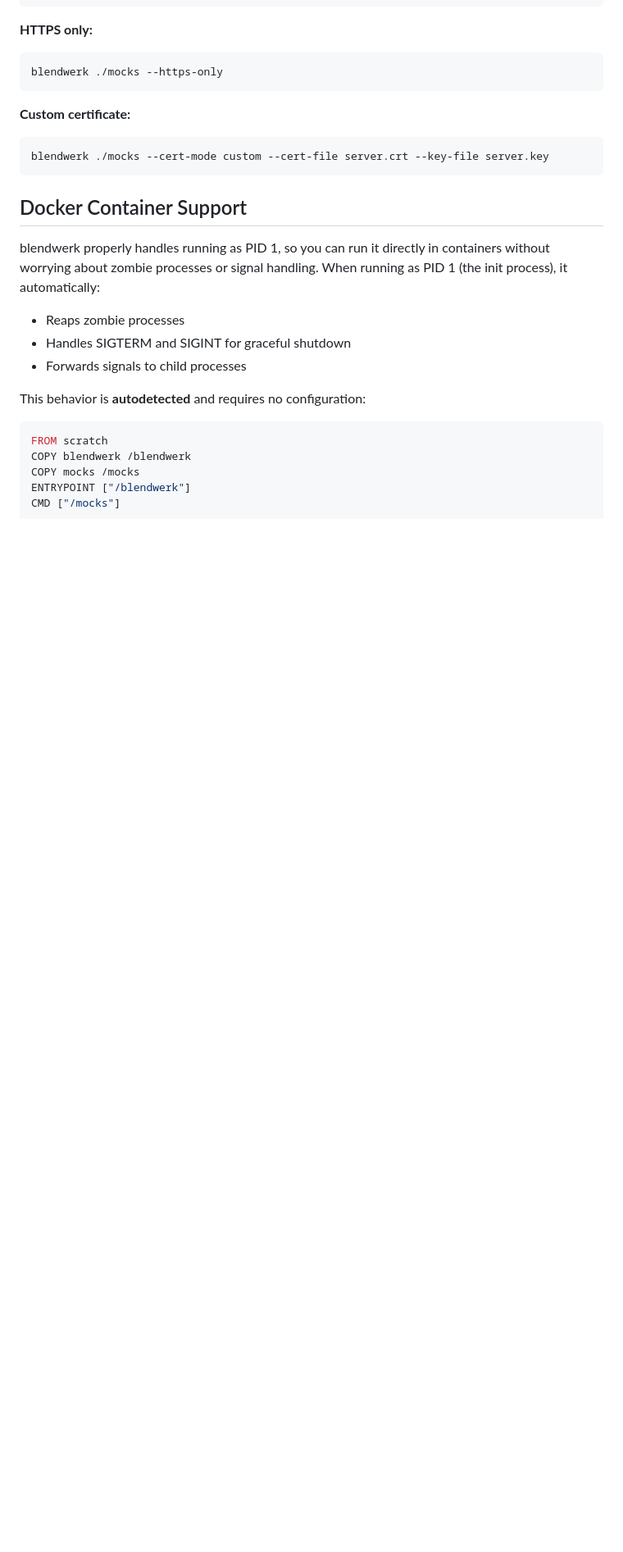
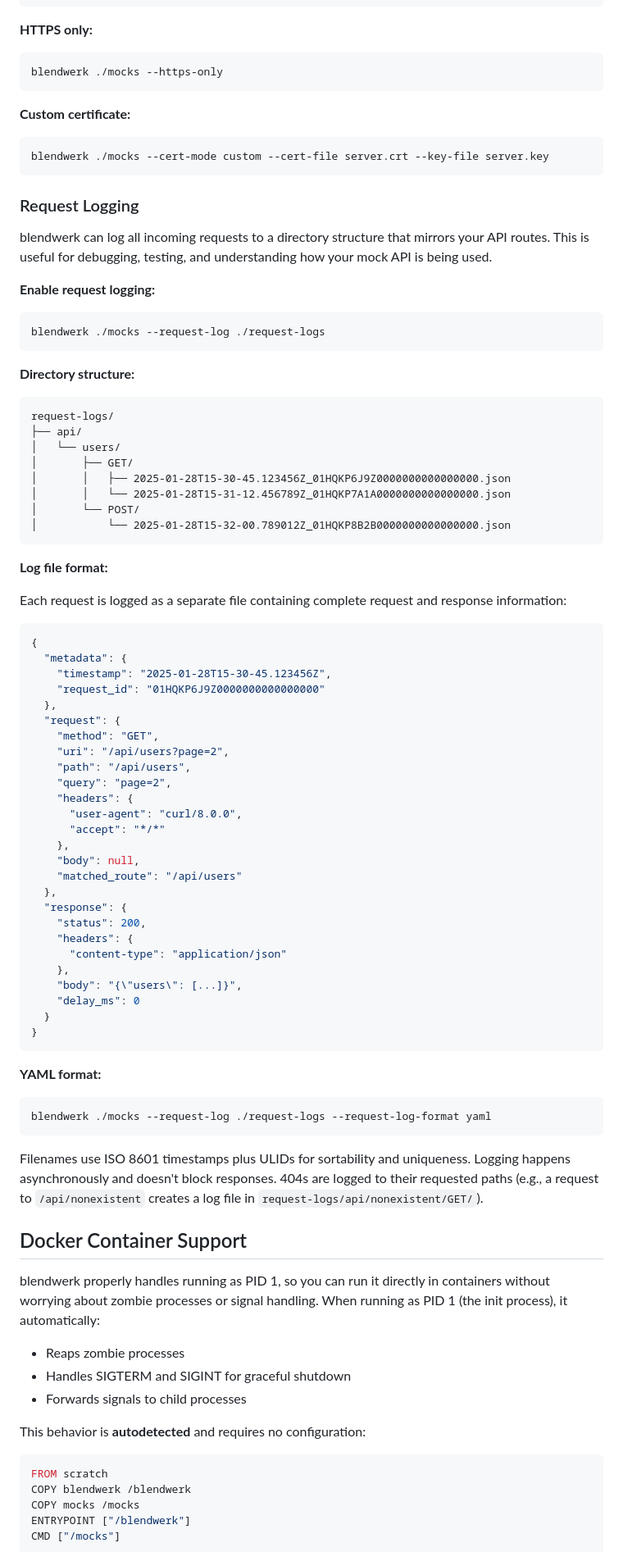
Before and after one commit to jakobwesthoff/blendwerk, a Markdown page: README.md, the part around one of its changes. Shown at 82% size. Drawn GitHub-style; blank space fills up the shorter version.

Commit message:
Add README documentation about request logs

````diff
--- a/README.md
+++ b/README.md
@@ -167,6 +204,67 @@ blendwerk ./mocks --https-only
 ```bash
 blendwerk ./mocks --cert-mode custom --cert-file server.crt --key-file server.key
 ```
+
+### Request Logging
+
+blendwerk can log all incoming requests to a directory structure that mirrors your API routes. This is useful for debugging, testing, and understanding how your mock API is being used.
+
+**Enable request logging:**
+```bash
+blendwerk ./mocks --request-log ./request-logs
+```
+
+**Directory structure:**
+```
+request-logs/
+├── api/
+│   └── users/
+│       ├── GET/
+│       │   ├── 2025-01-28T15-30-45.123456Z_01HQKP6J9Z0000000000000000.json
+│       │   └── 2025-01-28T15-31-12.456789Z_01HQKP7A1A0000000000000000.json
+│       └── POST/
+│           └── 2025-01-28T15-32-00.789012Z_01HQKP8B2B0000000000000000.json
+```
+
+**Log file format:**
+
+Each request is logged as a separate file containing complete request and response information:
+
+```json
+{
+  "metadata": {
+    "timestamp": "2025-01-28T15-30-45.123456Z",
+    "request_id": "01HQKP6J9Z0000000000000000"
+  },
+  "request": {
+    "method": "GET",
+    "uri": "/api/users?page=2",
+    "path": "/api/users",
+    "query": "page=2",
+    "headers": {
+      "user-agent": "curl/8.0.0",
+      "accept": "*/*"
+    },
+    "body": null,
+    "matched_route": "/api/users"
+  },
+  "response": {
+    "status": 200,
+    "headers": {
+      "content-type": "application/json"
+    },
+    "body": "{\"users\": [...]}",
+    "delay_ms": 0
+  }
+}
+```
+
+**YAML format:**
+```bash
+blendwerk ./mocks --request-log ./request-logs --request-log-format yaml
+```
+
+Filenames use ISO 8601 timestamps plus ULIDs for sortability and uniqueness. Logging happens asynchronously and doesn't block responses. 404s are logged to their requested paths (e.g., a request to `/api/nonexistent` creates a log file in `request-logs/api/nonexistent/GET/`).
 
 ## Docker Container Support
 
````
Also changed, not shown: other parts of README.md (+47 -10 lines).
